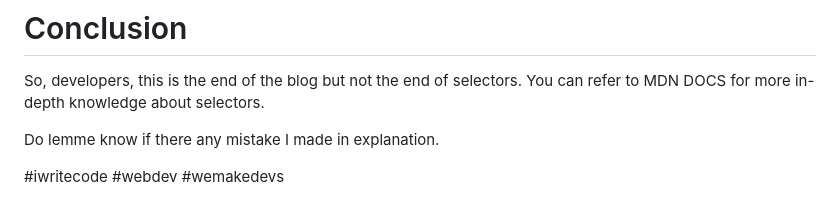
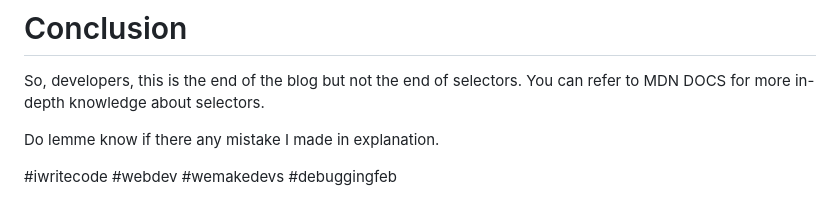
Before and after one commit to sourabh-bhatt/FSJS, a Markdown page: ARTICLES/ARTICLE-4/article4-readme.md, the part around the change printed below. Rendered like a GitHub page.

Commit message:
feb debugging

```diff
--- a/ARTICLES/ARTICLE-4/article4-readme.md
+++ b/ARTICLES/ARTICLE-4/article4-readme.md
@@ -146,4 +144,4 @@ So, developers, this is the end of the blog but not the end of selectors. You ca
 
 Do lemme know if there any mistake I made in explanation.
 
-#iwritecode #webdev #wemakedevs
+#iwritecode #webdev #wemakedevs #debuggingfeb
```
Also changed, not shown: other parts of ARTICLES/ARTICLE-4/article4-readme.md (+9 -11 lines).
